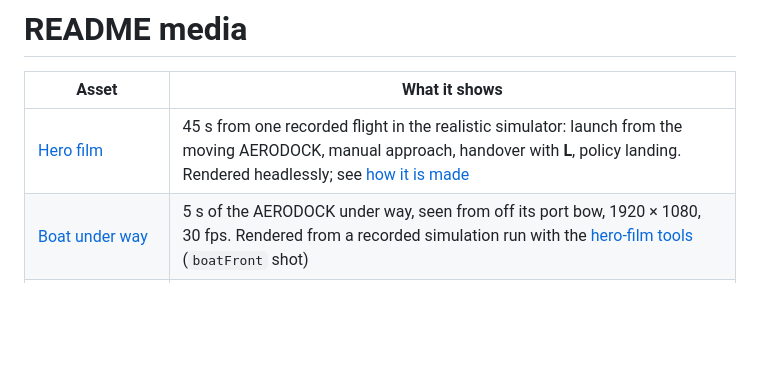
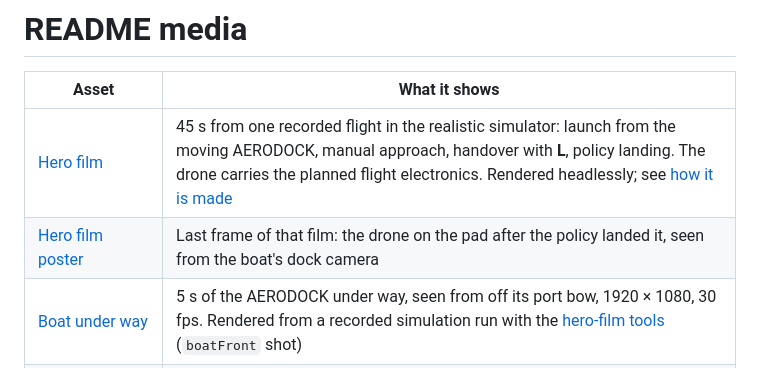
Before and after one commit to kuzyurt/vision-based-drone-landing-ml, a Markdown page: docs/media/README.md, the part around the change. Rendered like a GitHub page; blank space fills up the shorter version.

Commit message:
Hero film re-rendered with the drone carrying its flight electronics
One new recorded flight of the scripted mission (landed on the first attempt),
rendered headlessly on Linux; poster is the landed frame. Website and root
README use it.

Co-Authored-By: Claude Opus 5.5 <noreply@anthropic.com>
Claude-Session: https://claude.ai/code/session_01XVk5eztVJZS99tMSNzuwvH

```diff
--- a/docs/media/README.md
+++ b/docs/media/README.md
@@ -2,7 +2,8 @@
 
 | Asset | What it shows |
 |---|---|
-| [Hero film](../../website/assets/hero.mp4) | 45 s from one recorded flight in the realistic simulator: launch from the moving AERODOCK, manual approach, handover with **L**, policy landing. Rendered headlessly; see [how it is made](../../tidewater-game/app/tools/hero/README.md) |
+| [Hero film](../../website/assets/hero.mp4) | 45 s from one recorded flight in the realistic simulator: launch from the moving AERODOCK, manual approach, handover with **L**, policy landing. The drone carries the planned flight electronics. Rendered headlessly; see [how it is made](../../tidewater-game/app/tools/hero/README.md) |
+| [Hero film poster](hero-film-poster.jpg) | Last frame of that film: the drone on the pad after the policy landed it, seen from the boat's dock camera |
 | [Boat under way](tidewater-boat-1080p.mp4) | 5 s of the AERODOCK under way, seen from off its port bow, 1920 × 1080, 30 fps. Rendered from a recorded simulation run with the [hero-film tools](../../tidewater-game/app/tools/hero/README.md) (`boatFront` shot) |
 | [Animated preview](tidewater-boat-preview.gif) | The same 5 s, 640 × 360 at 12 fps |
 | [Poster](tidewater-boat-poster.jpg) | Frame from that clip |
```
Also changed, not shown: README.md (+1 -1 lines), docs/media/hero-film-poster.jpg, website/assets/hero-poster.jpg, 2 other files.
